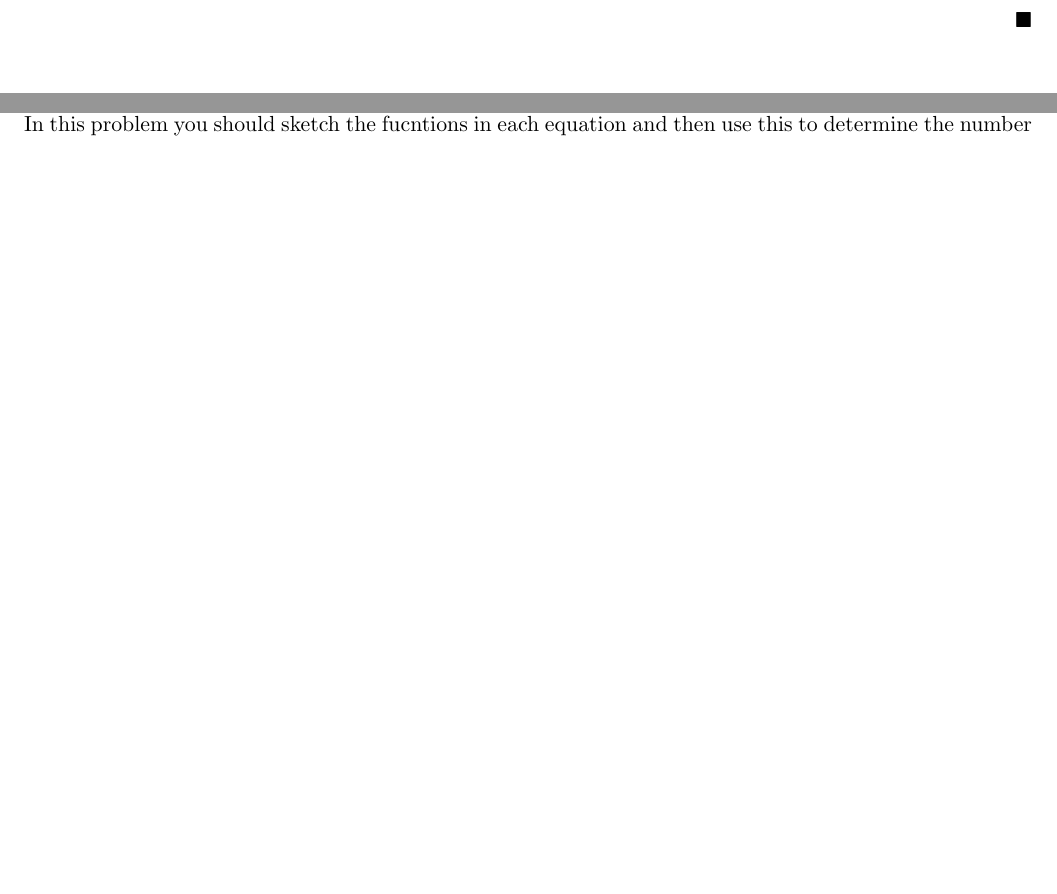
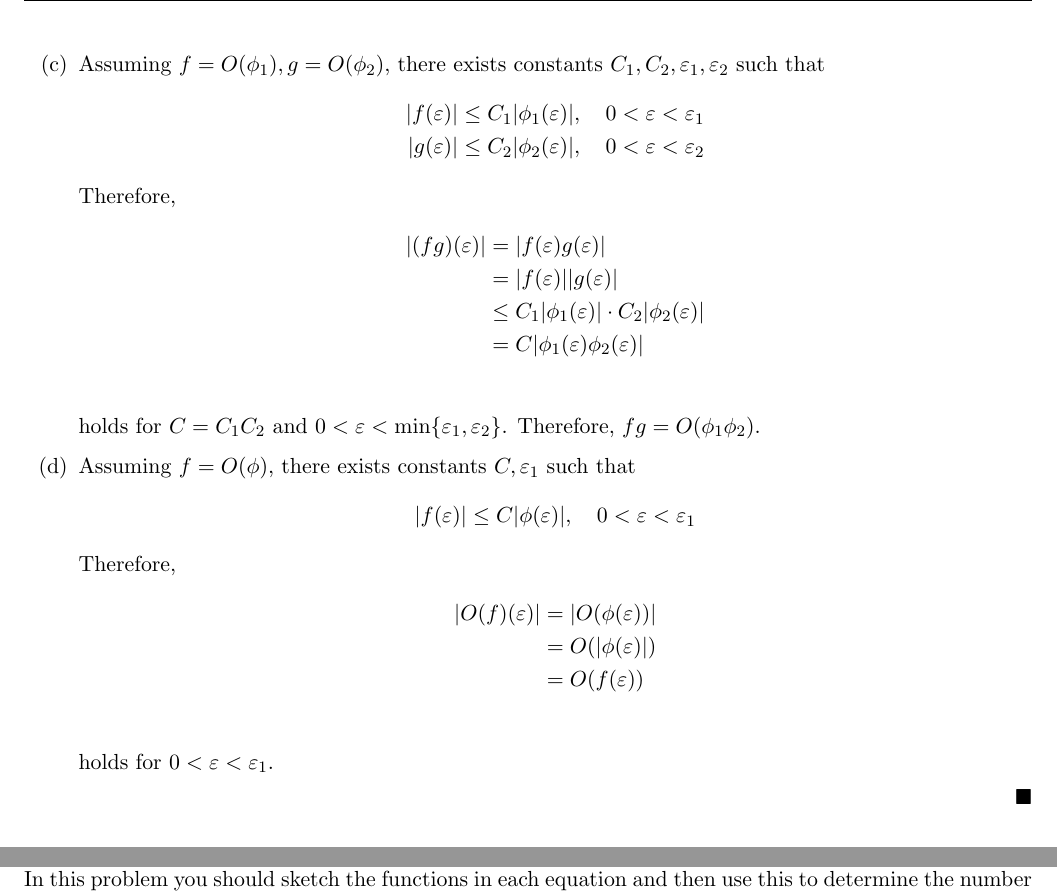
Before and after one commit to iangallagherm/mat207C, a LaTeX problem sheet (hw1.tex): two parts of pages 2 and 3 of 4 before the commit and two parts of pages 3 and 8 of 9 after it, joined at a grey line, cut at the place of the change, the shorter picture padded with empty space. Compiled offline with pdfLaTeX.

Commit message:
Progress on problem 3

```diff
--- a/hw1.tex
+++ b/hw1.tex
@@ -7,8 +7,6 @@
 \usepackage{geometry}
 \usepackage{fancyhdr}
 \usepackage{mathtools}
-\usepackage{tikz}
-\usepackage{hyperref}
 \usepackage{multicol}
 
 % Page layout
@@ -20,8 +18,11 @@
 \rfoot{\thepage}
 \setlength{\headheight}{14pt}
 
-% Command
+% Commands
 \newcommand{\vep}{\varepsilon}
+
+\DeclarePairedDelimiter\abs{\lvert}{\rvert}
+
 
 % Environments
 \newtheoremstyle{problemstyle}
@@ -165,7 +166,34 @@ extensively in this book. The limit assumed here is $\vep \downarrow 0$.
       values are evident from the last inequality.
+    \item Assuming $f = O(\phi_1), g = O(\phi_2)$, there exists constants $C_1,C_2,\vep_1,\vep_2$
+      such that
+      \begin{align*}
+        \abs{f(\vep)} & \leq C_1 \abs{\phi_1(\vep)}, \quad 0 < \vep < \vep_1 \\
+        \abs{g(\vep)} & \leq C_2 \abs{\phi_2(\vep)}, \quad 0 < \vep < \vep_2
+      \end{align*}
+      Therefore,
+      \begin{align*}
+        \abs{(fg)(\vep)}
+          & = \abs{f(\vep)g(\vep)} \\
+          & = \abs{f(\vep)}\abs{g(\vep)} \\
+          & \leq C_1 \abs{\phi_1(\vep)} \cdot C_2 \abs{\phi_2(\vep)} \\
+          & = C \abs{\phi_1(\vep)\phi_2(\vep)} \\
+      \end{align*}
+      holds for $C = C_1 C_2$ and $0 < \vep < \min\{\vep_1, \vep_2\}$.
+      Therefore, $fg = O(\phi_1\phi_2)$.
+    \item Assuming $f = O(\phi)$, there exists constants $C,\vep_1$ such that
+      \[ \abs{f(\vep)} \leq C \abs{\phi(\vep)}, \quad 0 < \vep < \vep_1 \]
+      Therefore,
+      \begin{align*}
+        \abs{O(f)(\vep)}
+          & = \abs{O(\phi(\vep))} \\
+          & = O(\abs{\phi(\vep)}) \\
+          & = O(f(\vep)) \\
+      \end{align*}
+      holds for $0 < \vep < \vep_1$.
   \end{enumerate}
 \end{solution}
 
+\newpage
 \begin{problem}{1.5}
 Suppose $f=o(\phi)$ for small $\vep$, where $f$ and $\phi$ are continuous.
 \begin{enumerate}
@@ -214,8 +245,9 @@ Assuming $f \sim a_1 \vep^\alpha + a_2 \vep^\beta + \cdots$, find $\alpha, \beta
   \end{enumerate}
 \end{problem}
 
+\newpage
 \begin{problem}[1.20]
-  In this problem you should sketch the fucntions in each equation and then use this to determine
+  In this problem you should sketch the functions in each equation and then use this to determine
   the number and approximate location of the real-valued solutions. With this, find a three-term
   asymptotic expansion, for small $\vep$, of the nonzero solutions.
   \begin{enumerate}
```
Also changed, not shown: hw1.pdf, hw1.tex (38 more changed lines).
